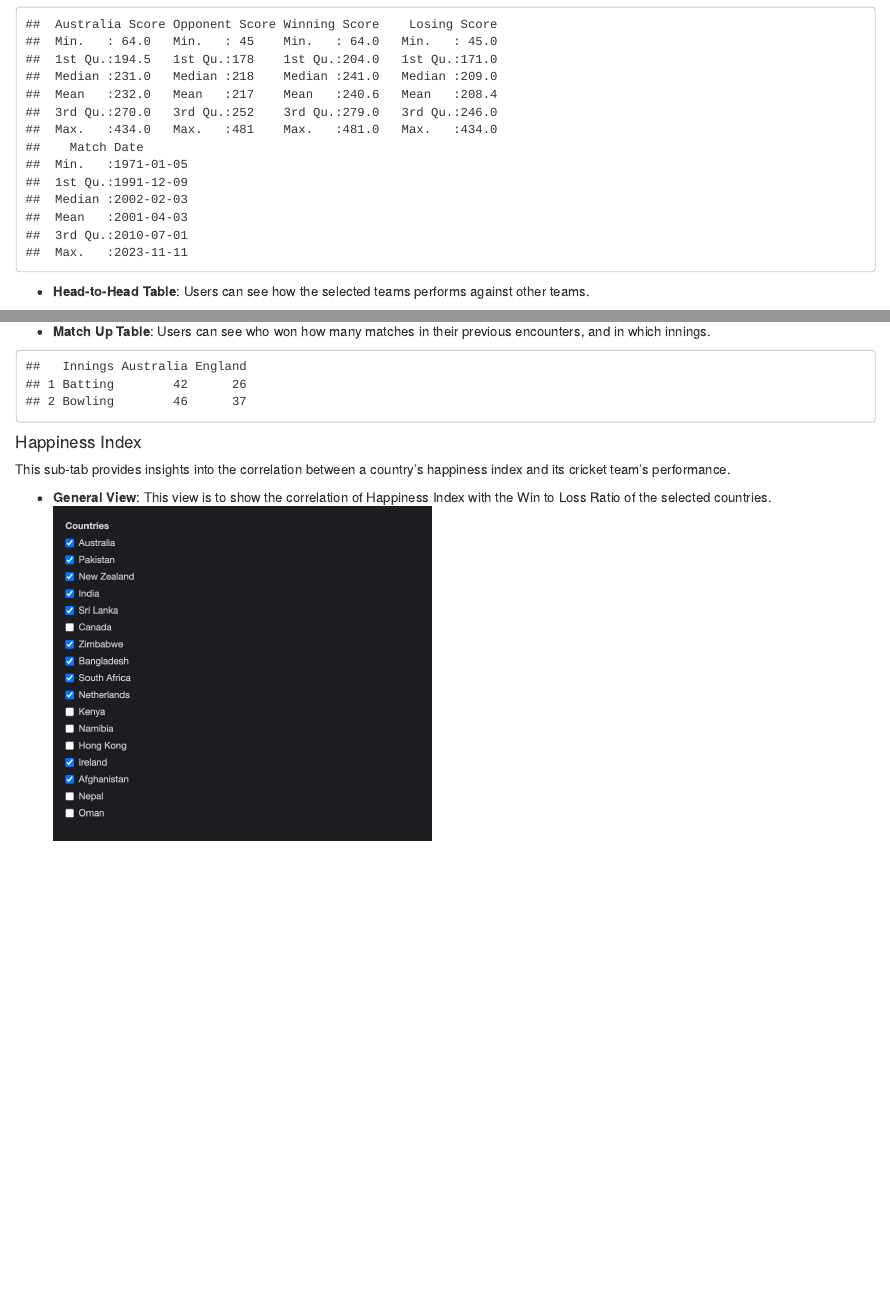
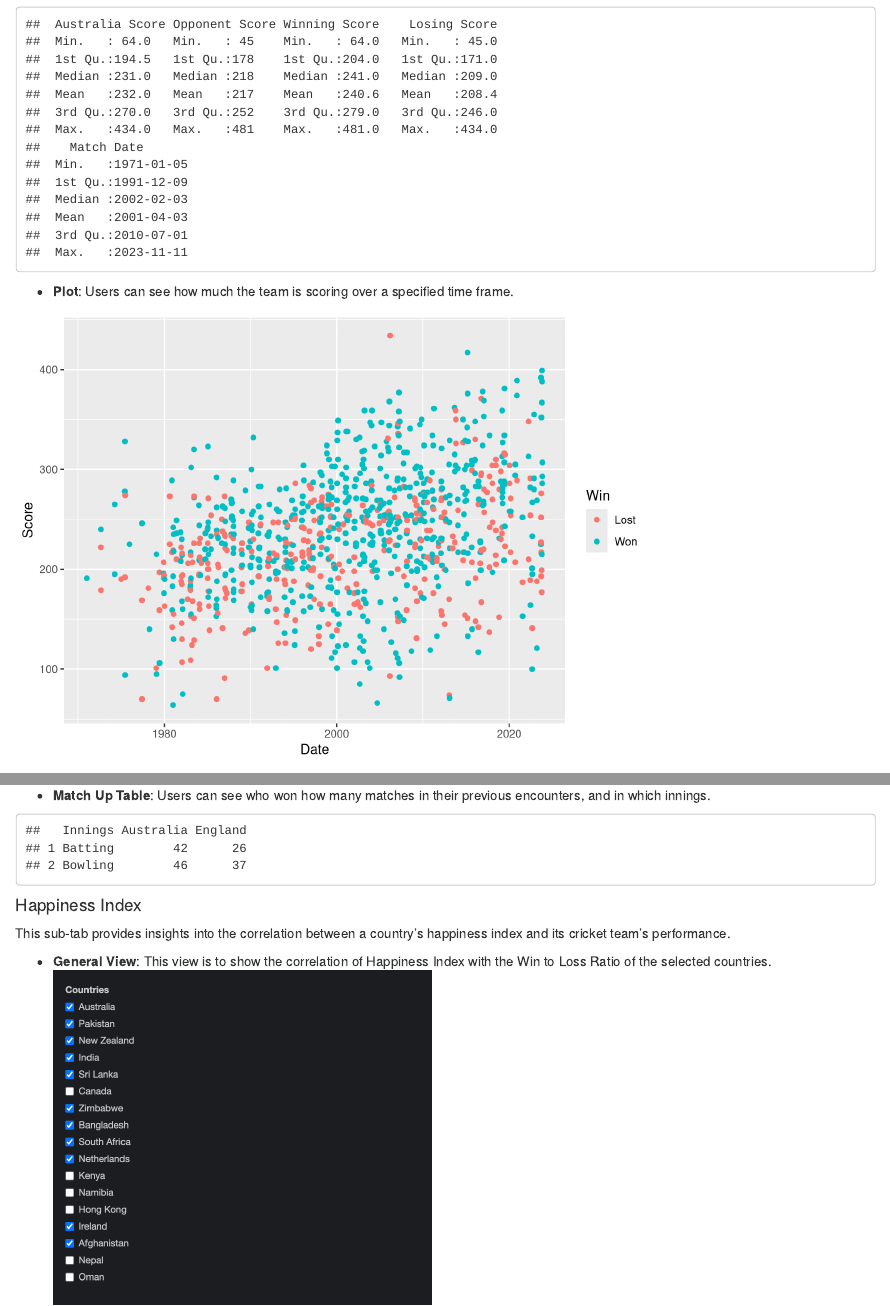
Before and after one commit to dootika/class-project-group_22, an R Markdown document (Report.Rmd): the page in a window 1100 px wide, from 16380 px down, and a second part further down, joined at a grey line. Rendered offline with R 4.5, knitr and Pandoc, with nearby package versions; code that draws random numbers runs with fixed seeds of ours; some code elsewhere in the file could not run offline.

Commit message:
Update Report.Rmd

````diff
--- a/Report.Rmd
+++ b/Report.Rmd
@@ -881,6 +880,36 @@ colnames(t1)[9] <- "Losing Score"
 t1 <- t1[c(4, 5, 8, 9, 12)]
 summary(t1)
 ```
+
+-   **Plot**: Users can see how much the team is scoring over a specified time frame.
+```{r}
+#| echo: false
+#| eval: true
+
+t <- "Australia"
+tf <- team_filter(t)
+tab <- tf %>% filter((as.integer(year(tf$'Match Date')) <= 2023) & (as.integer(year(tf$'Match Date')) >= 1971))
+Date <- NULL
+Score <- NULL
+Win <- NULL
+
+for (i in 1:length(tab$Winner)) {
+  if (tab$Winner[i] == t) {
+    Date <- append(Date, tab$'Match Date'[i])
+    Score <- append(Score, tab$Winner_Score[i])
+    Win <- append(Win, "Won")
+  }
+  if (tab$Winner[i] != t) {
+    Date <- append(Date, tab$'Match Date'[i])
+    Score <- append(Score, tab$Loser_Score[i])
+    Win <- append(Win, "Lost")
+  }
+}
+tb <- data.frame(Date, Score, Win)
+# This plots out the scores made by the selected team, and colour codes it according to whether it won or lost the match.
+ggplot(tb, aes(x = Date, y = Score, col = Win)) + geom_point()
+```
+
 
 -   **Head-to-Head Table**: Users can see how the selected teams performs against other teams.
 
@@ -1033,6 +1064,7 @@ Team_2 <- c(Team_2_Batting, Team_2_Bowling)
 tb <- data.frame(Innings, Team_1, Team_2)
 colnames(tb)[2] <- paste0(t1)
 colnames(tb)[3] <- paste0(t2)
+# Shows how many matches which team won, and in which innings.
 tb
 ```
 
````
Also changed, not shown: Report.Rmd (9 more changed lines).
